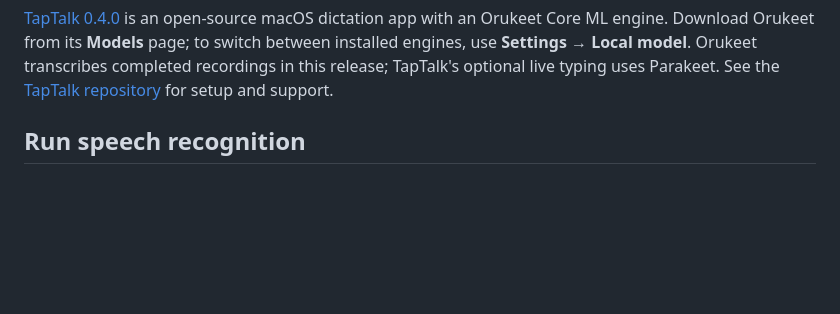
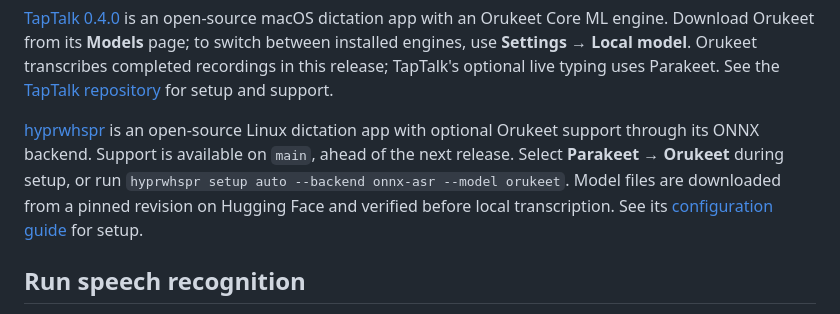
Before and after one commit to Oruk-AI/orukeet, a Markdown page: README.md, the part around the change. Rendered like a GitHub page; blank space fills up the shorter version.

Commit message:
docs: list hyprwhspr desktop integration

```diff
--- a/README.md
+++ b/README.md
@@ -45,6 +45,15 @@ Orukeet from its **Models** page; to switch between installed engines, use
 **Settings → Local model**. Orukeet transcribes completed recordings in this
 release; TapTalk's optional live typing uses Parakeet. See the
 [TapTalk repository](https://github.com/vakharwalad23/tap-talk) for setup and support.
+
+[hyprwhspr](https://github.com/goodroot/hyprwhspr) is an open-source Linux
+dictation app with optional Orukeet support through its ONNX backend. Support
+is available on `main`, ahead of the next release. Select **Parakeet → Orukeet**
+during setup, or run `hyprwhspr setup auto --backend onnx-asr --model orukeet`.
+Model files are downloaded from a pinned revision on Hugging Face and verified
+before local transcription. See its
+[configuration guide](https://github.com/goodroot/hyprwhspr/blob/main/docs/CONFIGURATION.md#parakeet)
+for setup.
 
 ## Run speech recognition
 
```
